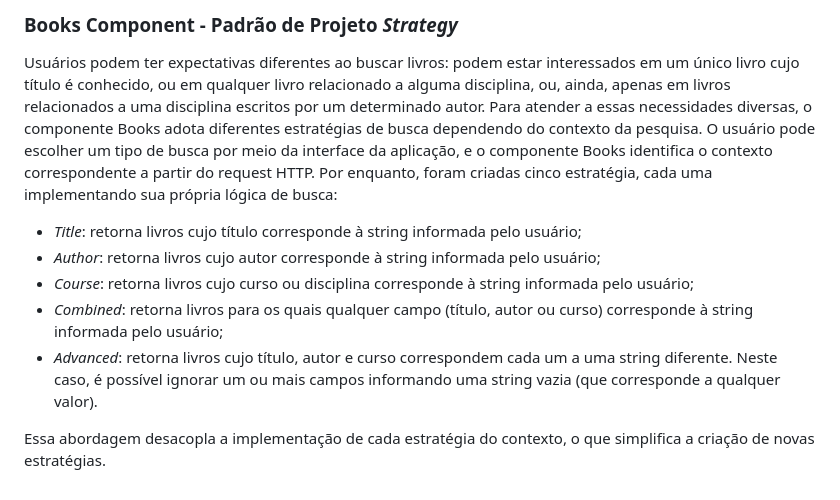
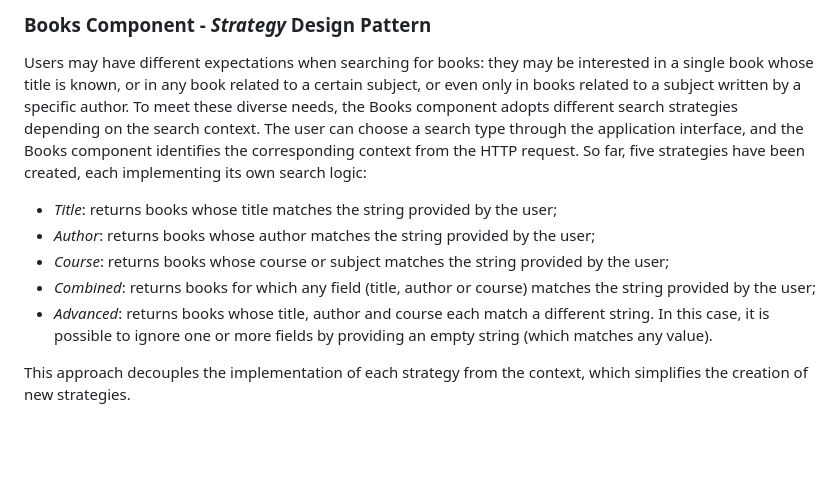
Before and after one commit to Matheus-F-Scatolin/MC656, a Markdown page: README.md, the part around one of its changes. Drawn GitHub-style; blank space fills up the shorter version.

```diff
--- a/README.md
+++ b/README.md
@@ -58,10 +101,10 @@ Camada de abstração de dados que utiliza o Django ORM para interagir com o ban
 
-### Books Component - Padrão de Projeto _Strategy_
-Usuários podem ter expectativas diferentes ao buscar livros: podem estar interessados em um único livro cujo título é conhecido, ou em qualquer livro relacionado a alguma disciplina, ou, ainda, apenas em livros relacionados a uma disciplina escritos por um determinado autor. Para atender a essas necessidades diversas, o componente Books adota diferentes estratégias de busca dependendo do contexto da pesquisa. O usuário pode escolher um tipo de busca por meio da interface da aplicação, e o componente Books identifica o contexto correspondente a partir do request HTTP. Por enquanto, foram criadas cinco estratégia, cada uma implementando sua própria lógica de busca:
-- *Title*: retorna livros cujo título corresponde à string informada pelo usuário;
-- *Author*: retorna livros cujo autor corresponde à string informada pelo usuário;
-- *Course*: retorna livros cujo curso ou disciplina corresponde à string informada pelo usuário;
-- *Combined*: retorna livros para os quais qualquer campo (título, autor ou curso) corresponde à string informada pelo usuário;
-- *Advanced*: retorna livros cujo título, autor e curso correspondem cada um a uma string diferente. Neste caso, é possível ignorar um ou mais campos informando uma string vazia (que corresponde a qualquer valor).
+### Books Component - _Strategy_ Design Pattern
+Users may have different expectations when searching for books: they may be interested in a single book whose title is known, or in any book related to a certain subject, or even only in books related to a subject written by a specific author. To meet these diverse needs, the Books component adopts different search strategies depending on the search context. The user can choose a search type through the application interface, and the Books component identifies the corresponding context from the HTTP request. So far, five strategies have been created, each implementing its own search logic:
+- *Title*: returns books whose title matches the string provided by the user;
+- *Author*: returns books whose author matches the string provided by the user;
+- *Course*: returns books whose course or subject matches the string provided by the user;
+- *Combined*: returns books for which any field (title, author or course) matches the string provided by the user;
+- *Advanced*: returns books whose title, author and course each match a different string. In this case, it is possible to ignore one or more fields by providing an empty string (which matches any value).
 
-Essa abordagem desacopla a implementação de cada estratégia do contexto, o que simplifica a criação de novas estratégias.
+This approach decouples the implementation of each strategy from the context, which simplifies the creation of new strategies.
```
Also changed, not shown: other parts of README.md (+75 -32 lines).
